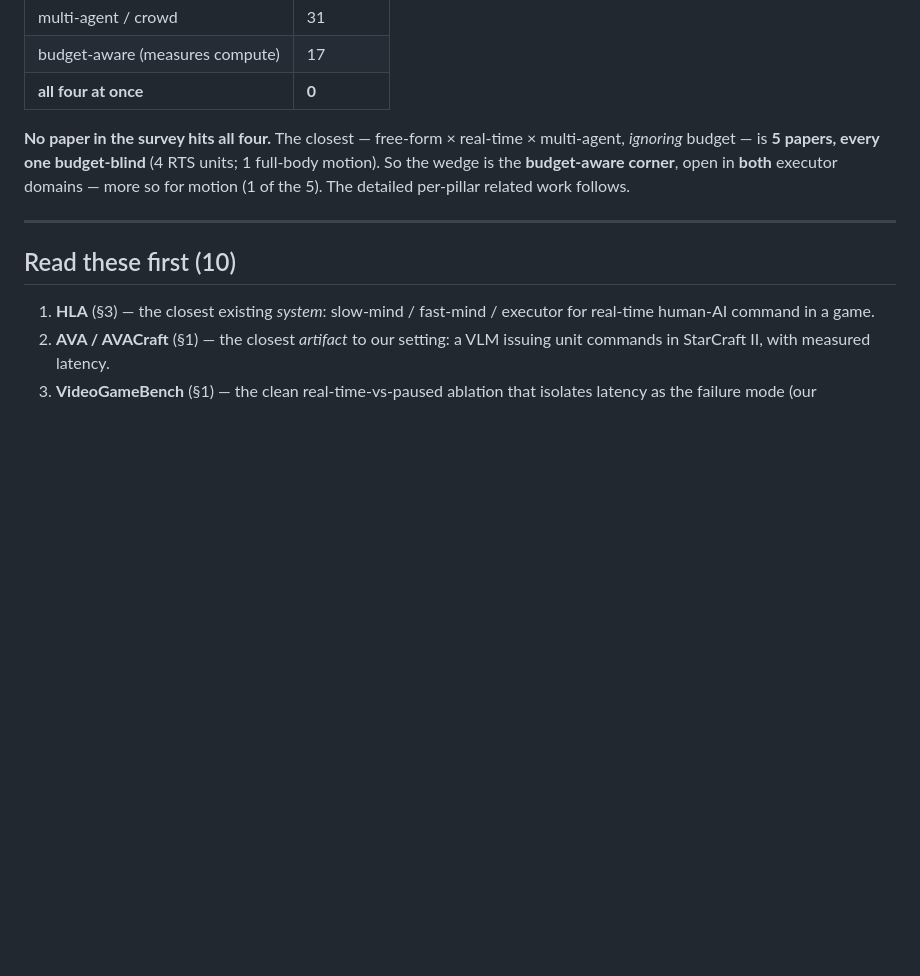
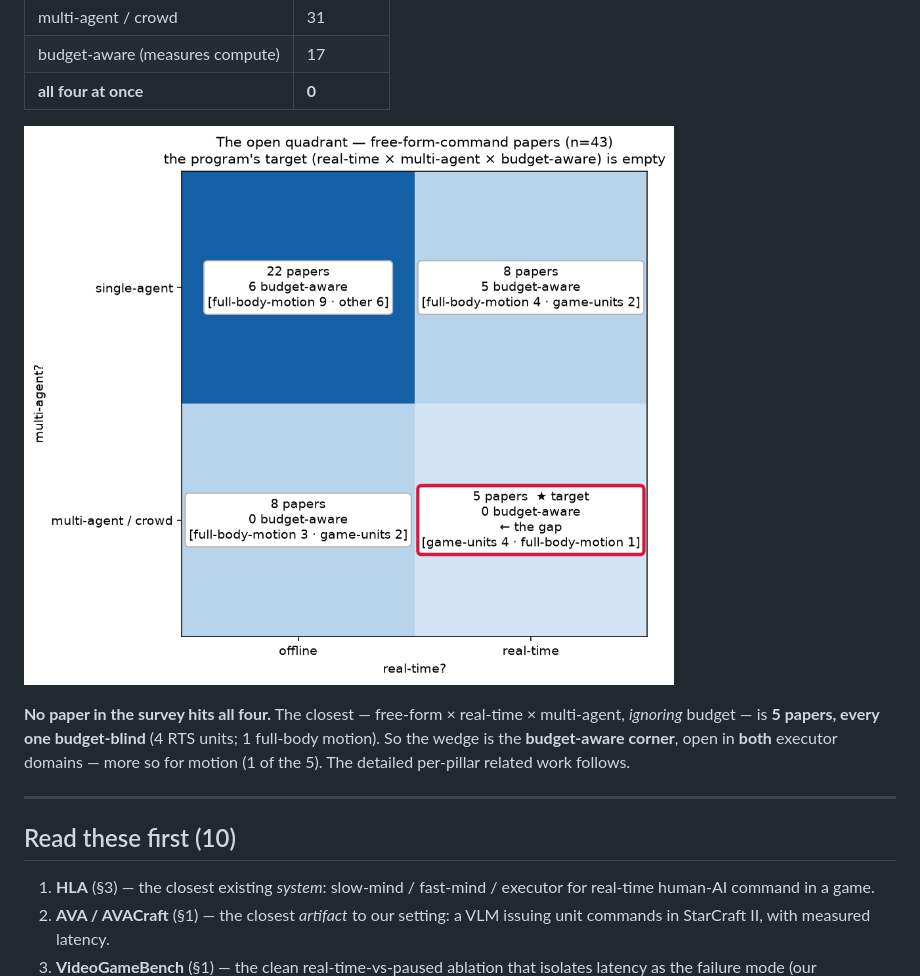
Before and after one commit to yuboshell/world-commander, a Markdown page: LITERATURE.md, the part around one of its changes. GitHub-like rendering; pictures changed too: fig/lit-positioning.png (added); blank space fills up the shorter version.

```diff
--- a/LITERATURE.md
+++ b/LITERATURE.md
@@ -42,6 +55,8 @@ under three shared **pillars** plus a cross-cutting **budget** wedge:
 | multi-agent / crowd | 31 |
 | budget-aware (measures compute) | 17 |
 | **all four at once** | **0** |
+
+![Open quadrant — free-form-command papers (n=43) by real-time × multi-agent; the target corner (multi-agent × real-time × budget-aware) is empty](fig/lit-positioning.png)
 
 **No paper in the survey hits all four.** The closest — free-form × real-time × multi-agent,
 *ignoring* budget — is **5 papers, every one budget-blind** (4 RTS units; 1 full-body motion).
```
Also changed, not shown: other parts of LITERATURE.md (+14 -1 lines).
